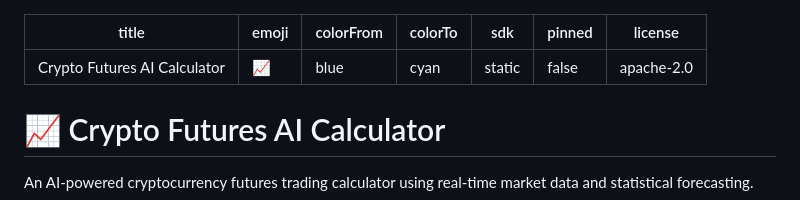
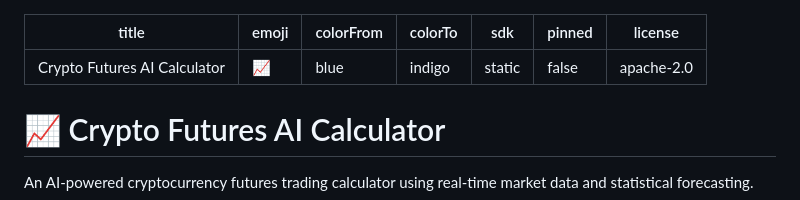
Before and after one commit to HammadRehmanAwan/my-crypto-future-trading-calculator, a Markdown page: README.md, the part around the change. GitHub-like rendering.

Commit message:
Fix HF Space: colorTo cyan→indigo (only named colors allowed)
https://claude.ai/code/session_01F94QB3tj53VZ5nNgRcuvYe

```diff
--- a/README.md
+++ b/README.md
@@ -2,7 +2,7 @@
 title: Crypto Futures AI Calculator
 emoji: 📈
 colorFrom: blue
-colorTo: cyan
+colorTo: indigo
 sdk: static
 pinned: false
 license: apache-2.0
```
